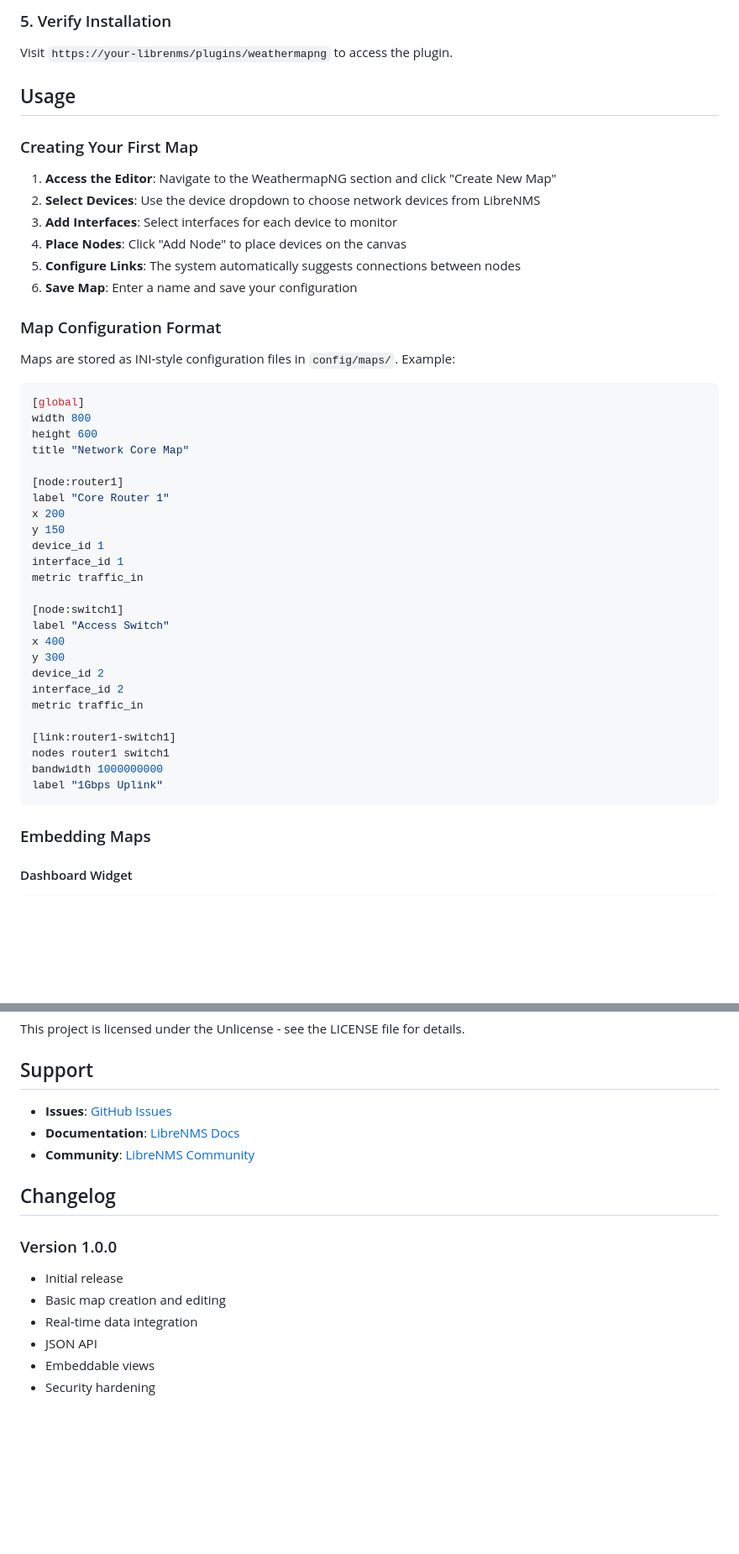
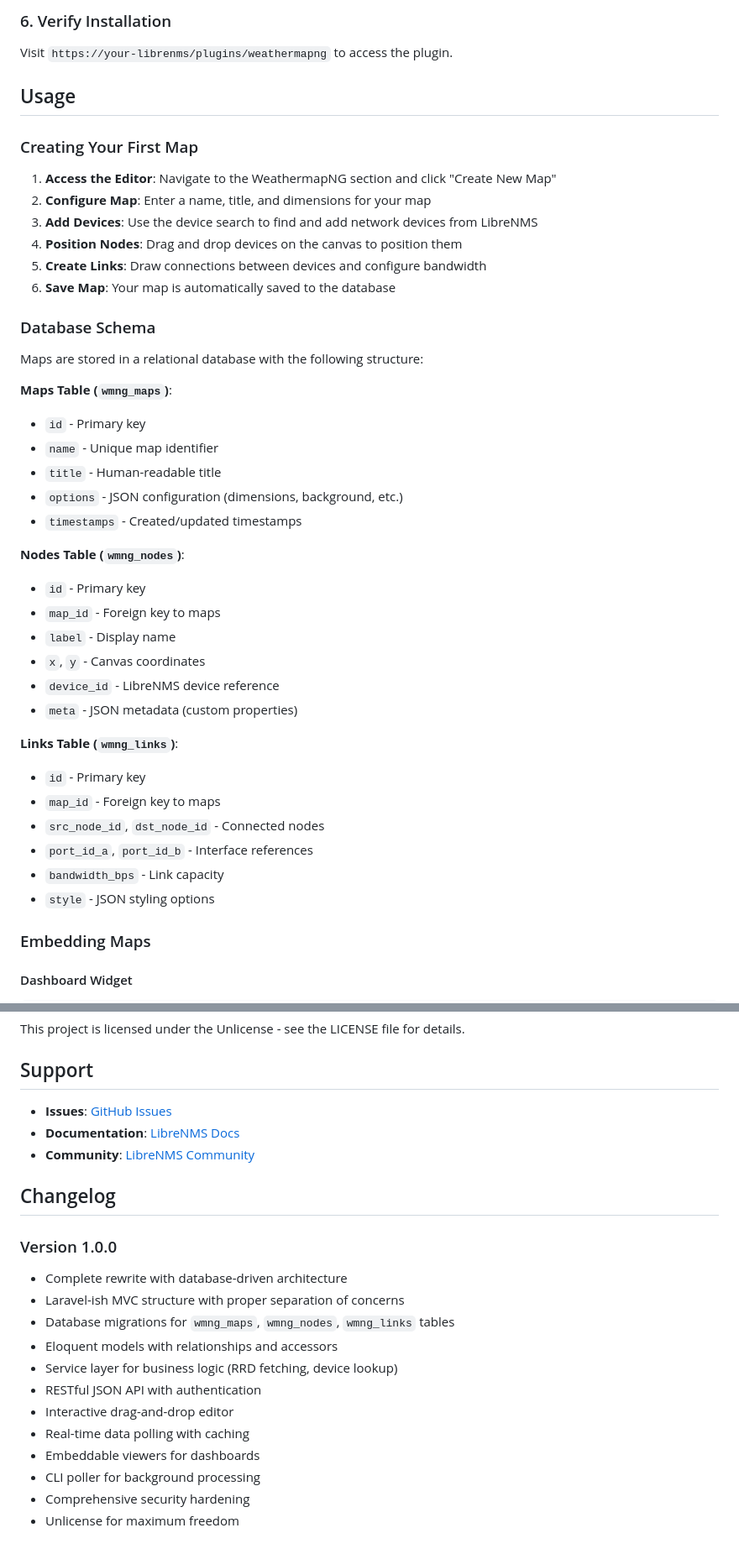
Before and after one commit to lance0/weathermapNG, a Markdown page: README.md, 2 parts joined by grey strips. Shown at 84% size. Rendered like a GitHub page; blank space fills up the shorter version.

````diff
--- a/README.md
+++ b/README.md
@@ -62,6 +79,6 @@ Add the following line to `/etc/cron.d/librenms`:
 ```
 
-### 5. Verify Installation
+### 6. Verify Installation
 
 Visit `https://your-librenms/plugins/weathermapng` to access the plugin.
 
@@ -70,43 +87,38 @@ Visit `https://your-librenms/plugins/weathermapng` to access the plugin.
 ### Creating Your First Map
 
 1. **Access the Editor**: Navigate to the WeathermapNG section and click "Create New Map"
-2. **Select Devices**: Use the device dropdown to choose network devices from LibreNMS
-3. **Add Interfaces**: Select interfaces for each device to monitor
-4. **Place Nodes**: Click "Add Node" to place devices on the canvas
-5. **Configure Links**: The system automatically suggests connections between nodes
-6. **Save Map**: Enter a name and save your configuration
+2. **Configure Map**: Enter a name, title, and dimensions for your map
+3. **Add Devices**: Use the device search to find and add network devices from LibreNMS
+4. **Position Nodes**: Drag and drop devices on the canvas to position them
+5. **Create Links**: Draw connections between devices and configure bandwidth
+6. **Save Map**: Your map is automatically saved to the database
 
-### Map Configuration Format
+### Database Schema
 
-Maps are stored as INI-style configuration files in `config/maps/`. Example:
+Maps are stored in a relational database with the following structure:
 
-```ini
-[global]
-width 800
-height 600
-title "Network Core Map"
+**Maps Table (`wmng_maps`)**:
+- `id` - Primary key
+- `name` - Unique map identifier
+- `title` - Human-readable title
+- `options` - JSON configuration (dimensions, background, etc.)
+- `timestamps` - Created/updated timestamps
 
-[node:router1]
-label "Core Router 1"
-x 200
-y 150
-device_id 1
-interface_id 1
-metric traffic_in
+**Nodes Table (`wmng_nodes`)**:
+- `id` - Primary key
+- `map_id` - Foreign key to maps
+- `label` - Display name
+- `x`, `y` - Canvas coordinates
+- `device_id` - LibreNMS device reference
+- `meta` - JSON metadata (custom properties)
 
-[node:switch1]
-label "Access Switch"
-x 400
-y 300
-device_id 2
-interface_id 2
-metric traffic_in
-
-[link:router1-switch1]
-nodes router1 switch1
-bandwidth 1000000000
-label "1Gbps Uplink"
-```
+**Links Table (`wmng_links`)**:
+- `id` - Primary key
+- `map_id` - Foreign key to maps
+- `src_node_id`, `dst_node_id` - Connected nodes
+- `port_id_a`, `port_id_b` - Interface references
+- `bandwidth_bps` - Link capacity
+- `style` - JSON styling options
 
 ### Embedding Maps
 
@@ -307,9 +402,15 @@ This project is licensed under the Unlicense - see the LICENSE file for details.
 ## Changelog
 
 ### Version 1.0.0
-- Initial release
-- Basic map creation and editing
-- Real-time data integration
-- JSON API
-- Embeddable views
-- Security hardening
+- Complete rewrite with database-driven architecture
+- Laravel-ish MVC structure with proper separation of concerns
+- Database migrations for `wmng_maps`, `wmng_nodes`, `wmng_links` tables
+- Eloquent models with relationships and accessors
+- Service layer for business logic (RRD fetching, device lookup)
+- RESTful JSON API with authentication
+- Interactive drag-and-drop editor
+- Real-time data polling with caching
+- Embeddable viewers for dashboards
+- CLI poller for background processing
+- Comprehensive security hardening
+- Unlicense for maximum freedom
````
Also changed, not shown: other parts of README.md (+149 -49 lines).
